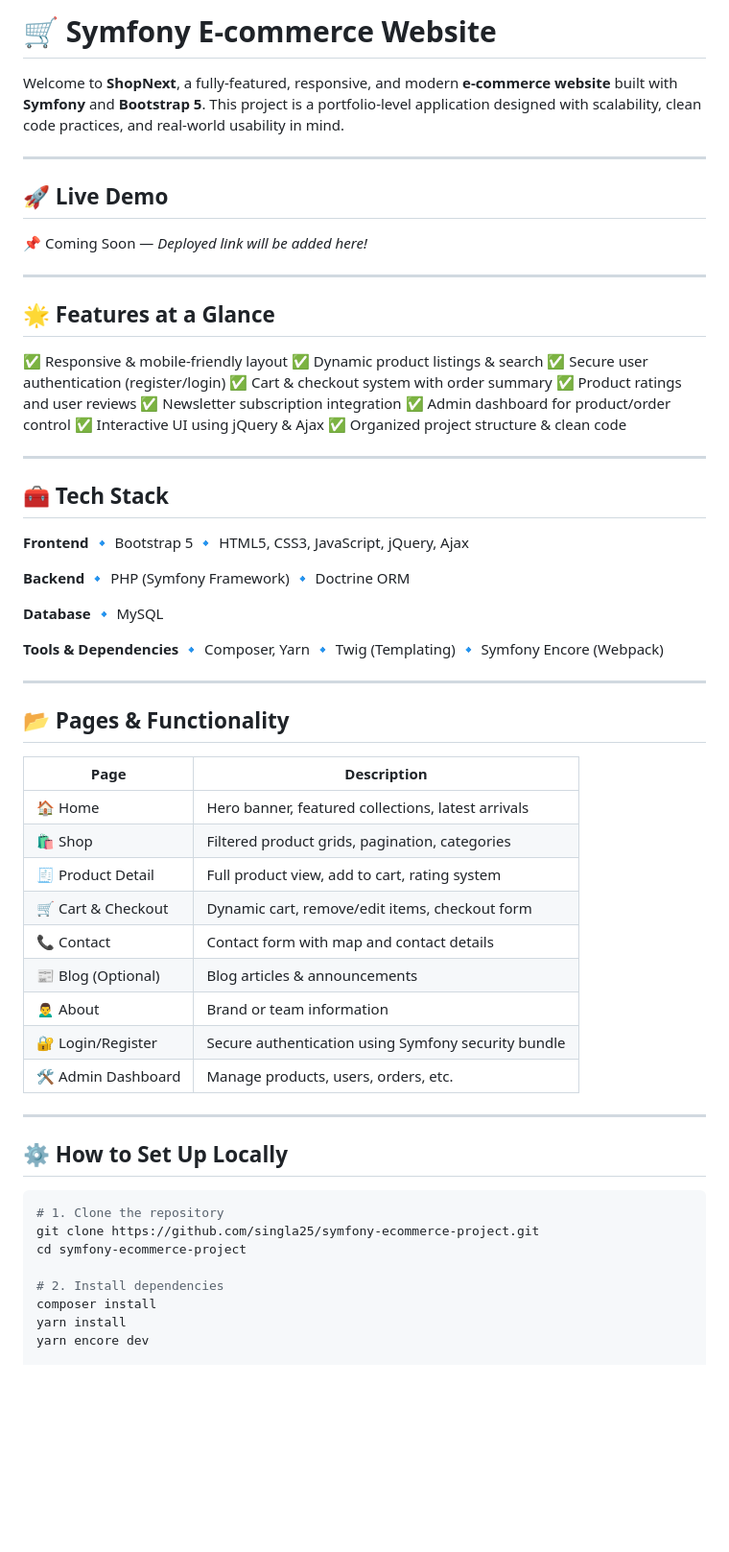
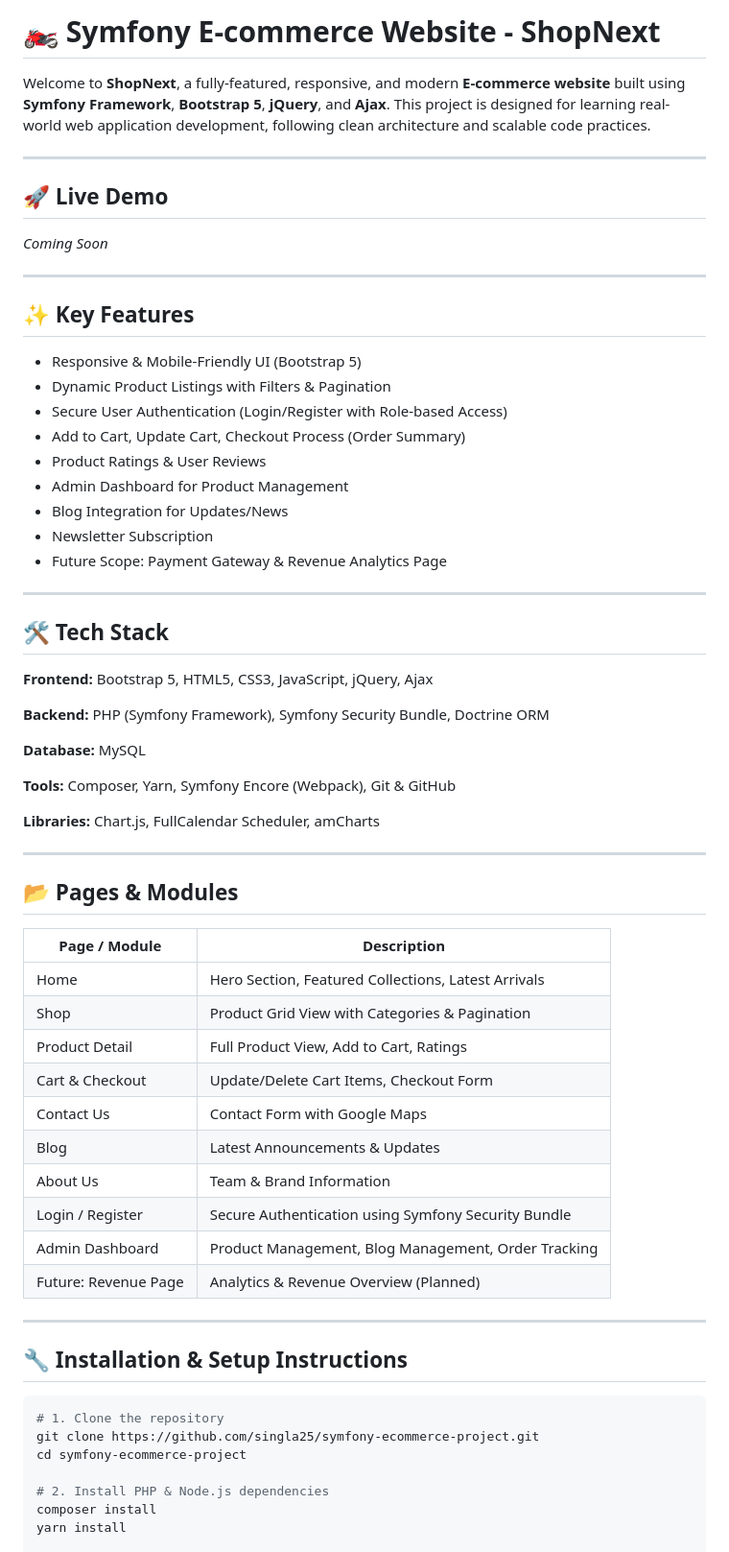
Before and after one commit to singla25/symfony-ecommerce-project, a Markdown page: README.md, the part around one of its changes. Shown at 96% size. Drawn GitHub-style; blank space fills up the shorter version.

````diff
--- a/README.md
+++ b/README.md
@@ -1,74 +1,68 @@
-# 🛒 Symfony E-commerce Website
+# 🏍️ Symfony E-commerce Website - ShopNext
 
-Welcome to **ShopNext**, a fully-featured, responsive, and modern **e-commerce website** built with **Symfony** and **Bootstrap 5**. This project is a portfolio-level application designed with scalability, clean code practices, and real-world usability in mind.
+Welcome to **ShopNext**, a fully-featured, responsive, and modern **E-commerce website** built using **Symfony Framework**, **Bootstrap 5**, **jQuery**, and **Ajax**. This project is designed for learning real-world web application development, following clean architecture and scalable code practices.
 
 ---
 
 ## 🚀 Live Demo
 
-📌 Coming Soon — *Deployed link will be added here!*
+*Coming Soon*
 
 ---
 
-## 🌟 Features at a Glance
+## ✨ Key Features
 
-✅ Responsive & mobile-friendly layout
-✅ Dynamic product listings & search
-✅ Secure user authentication (register/login)
-✅ Cart & checkout system with order summary
-✅ Product ratings and user reviews
-✅ Newsletter subscription integration
-✅ Admin dashboard for product/order control
-✅ Interactive UI using jQuery & Ajax
-✅ Organized project structure & clean code
+* Responsive & Mobile-Friendly UI (Bootstrap 5)
+* Dynamic Product Listings with Filters & Pagination
+* Secure User Authentication (Login/Register with Role-based Access)
+* Add to Cart, Update Cart, Checkout Process (Order Summary)
+* Product Ratings & User Reviews
+* Admin Dashboard for Product Management
+* Blog Integration for Updates/News
+* Newsletter Subscription
+* Future Scope: Payment Gateway & Revenue Analytics Page
 
 ---
 
-## 🧰 Tech Stack
+## 🛠️ Tech Stack
 
-**Frontend**
-🔹 Bootstrap 5
-🔹 HTML5, CSS3, JavaScript, jQuery, Ajax
+**Frontend:** Bootstrap 5, HTML5, CSS3, JavaScript, jQuery, Ajax
 
-**Backend**
-🔹 PHP (Symfony Framework)
-🔹 Doctrine ORM
+**Backend:** PHP (Symfony Framework), Symfony Security Bundle, Doctrine ORM
 
-**Database**
-🔹 MySQL
+**Database:** MySQL
 
-**Tools & Dependencies**
-🔹 Composer, Yarn
-🔹 Twig (Templating)
-🔹 Symfony Encore (Webpack)
+**Tools:** Composer, Yarn, Symfony Encore (Webpack), Git & GitHub
+
+**Libraries:** Chart.js, FullCalendar Scheduler, amCharts
 
 ---
 
-## 📂 Pages & Functionality
+## 📂 Pages & Modules
 
-| Page                | Description                                         |
-| ------------------- | --------------------------------------------------- |
-| 🏠 Home             | Hero banner, featured collections, latest arrivals  |
-| 🛍️ Shop            | Filtered product grids, pagination, categories      |
-| 🧾 Product Detail   | Full product view, add to cart, rating system       |
-| 🛒 Cart & Checkout  | Dynamic cart, remove/edit items, checkout form      |
-| 📞 Contact          | Contact form with map and contact details           |
-| 📰 Blog (Optional)  | Blog articles & announcements                       |
-| 🙍‍♂️ About         | Brand or team information                           |
-| 🔐 Login/Register   | Secure authentication using Symfony security bundle |
-| 🛠️ Admin Dashboard | Manage products, users, orders, etc.                |
+| Page / Module        | Description                                         |
+| -------------------- | --------------------------------------------------- |
+| Home                 | Hero Section, Featured Collections, Latest Arrivals |
+| Shop                 | Product Grid View with Categories & Pagination      |
+| Product Detail       | Full Product View, Add to Cart, Ratings             |
+| Cart & Checkout      | Update/Delete Cart Items, Checkout Form             |
+| Contact Us           | Contact Form with Google Maps                       |
+| Blog                 | Latest Announcements & Updates                      |
+| About Us             | Team & Brand Information                            |
+| Login / Register     | Secure Authentication using Symfony Security Bundle |
+| Admin Dashboard      | Product Management, Blog Management, Order Tracking |
+| Future: Revenue Page | Analytics & Revenue Overview (Planned)              |
 
 ---
 
-## ⚙️ How to Set Up Locally
+## 🔧 Installation & Setup Instructions
 
 ```bash
 # 1. Clone the repository
 git clone https://github.com/singla25/symfony-ecommerce-project.git
 cd symfony-ecommerce-project
 
-# 2. Install dependencies
+# 2. Install PHP & Node.js dependencies
 composer install
 yarn install
-yarn encore dev
 
````
Also changed, not shown: other parts of README.md (+54 -24 lines).
